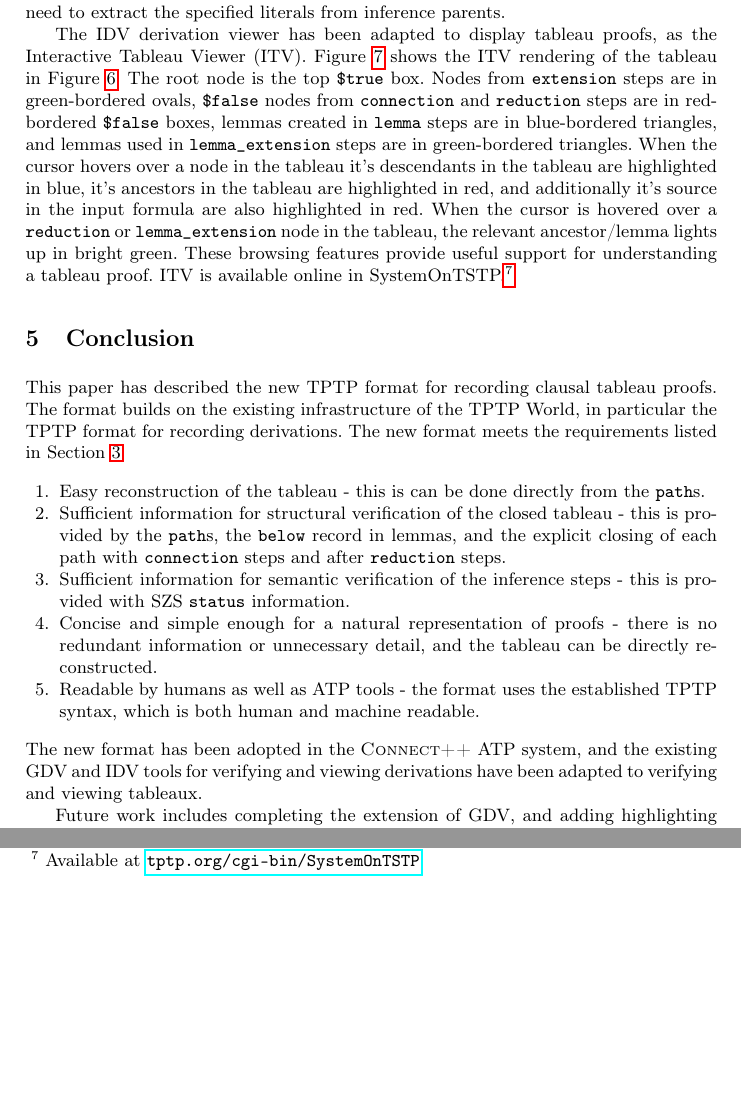
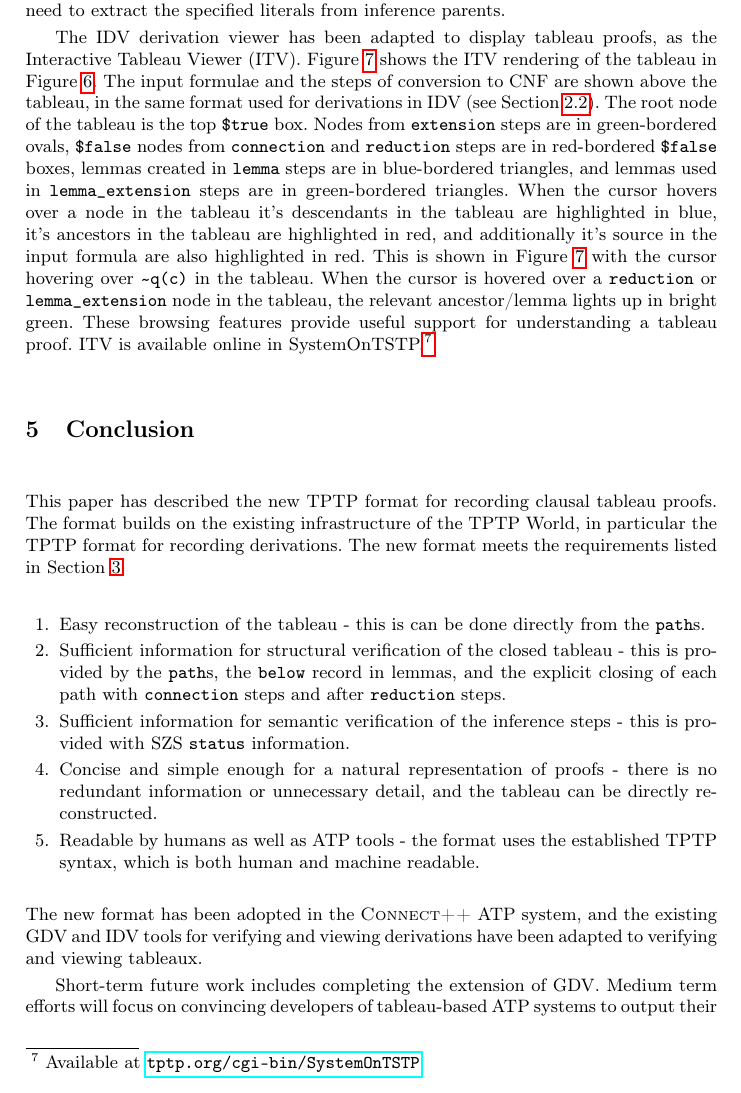
Before and after one commit to GeoffsPapers/TPTPTableauFormat, a LaTeX paper (TPTPTableauFormat.tex): two parts of page 11 of 12 before the commit and part of page 11 of 13 after it, the two joined at a grey line, cut so that both start at the same text, the shorter picture padded with empty space. Compiled offline with pdfLaTeX.

Commit message:
new ITV image and text

```diff
--- a/TPTPTableauFormat.tex
+++ b/TPTPTableauFormat.tex
@@ -745,7 +745,9 @@ to extract the specified literals from inference parents.
 The IDV derivation viewer has been adapted to display tableau proofs, as the Interactive
 Tableau Viewer (ITV).
 Figure~\ref{ITVTableau} shows the ITV rendering of the tableau in Figure~\ref{ExampleTableau}.
-The root node is the top \smalltt{\$true} box.
+The input formulae and the steps of conversion to CNF are shown above the tableau, in the same
+format used for derivations in IDV (see Section~\ref{DerivationTools}).
+The root node of the tableau is the top \smalltt{\$true} box.
 Nodes from {\tt extension} steps are in green-bordered ovals, \smalltt{\$false} nodes from
 {\tt connection} and {\tt reduction} steps are in red-bordered \smalltt{\$false} boxes,
 lemmas created in {\tt lemma} steps are in blue-bordered triangles, and lemmas used in
@@ -753,6 +755,8 @@ lemmas created in {\tt lemma} steps are in blue-bordered triangles, and lemmas u
 When the cursor hovers over a node in the tableau it's descendants in the tableau are highlighted
 in blue, it's ancestors in the tableau are highlighted in red, and additionally it's source in
 the input formula are also highlighted in red.
+This is shown in Figure~\ref{ITVTableau} with the cursor hovering over \smalltt{{\mytilde}q(c)}
+in the tableau.
 When the cursor is hovered over a {\tt reduction} or {\tt lemma\_extension} node in the tableau,
 the relevant ancestor/lemma lights up in bright green.
 These browsing features provide useful support for understanding a tableau proof.
@@ -790,6 +794,6 @@ The new format meets the requirements listed in Section~\ref{Tableau}:
 The new format has been adopted in the \cpp\ ATP system, and the existing GDV and IDV tools for
 verifying and viewing derivations have been adapted to verifying and viewing tableaux.
 
-Future work includes completing the extension of GDV, and adding highlighting features to ITV as
-explained in Section~\ref{SystemsTools}.
-In the larger picture, the format can be extended to record non-clausal tableaux~\cite{Ott17,Ott18}.
+Short-term future work includes completing the extension of GDV.
+Medium term efforts will focus on convincing developers of tableau-based ATP systems to output
+their tableau in this format.
```
Also changed, not shown: TPTPTableauFormat.tex (10 more changed lines).
